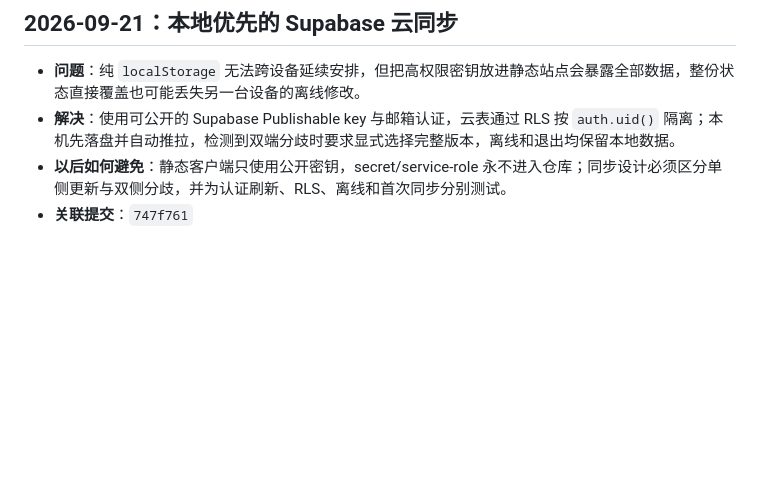
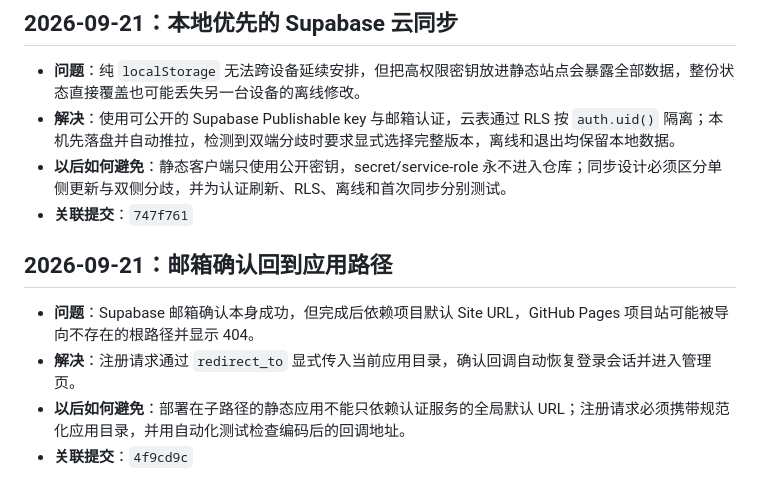
Before and after one commit to fxcyf/timeblock, a Markdown page: PROGRESS.md, the part around the change. Drawn GitHub-style; blank space fills up the shorter version.

Commit message:
docs: record auth redirect fix

```diff
--- a/PROGRESS.md
+++ b/PROGRESS.md
@@ -139,3 +139,10 @@
 - **解决**：使用可公开的 Supabase Publishable key 与邮箱认证，云表通过 RLS 按 `auth.uid()` 隔离；本机先落盘并自动推拉，检测到双端分歧时要求显式选择完整版本，离线和退出均保留本地数据。
 - **以后如何避免**：静态客户端只使用公开密钥，secret/service-role 永不进入仓库；同步设计必须区分单侧更新与双侧分歧，并为认证刷新、RLS、离线和首次同步分别测试。
 - **关联提交**：`747f761`
+
+## 2026-09-21：邮箱确认回到应用路径
+
+- **问题**：Supabase 邮箱确认本身成功，但完成后依赖项目默认 Site URL，GitHub Pages 项目站可能被导向不存在的根路径并显示 404。
+- **解决**：注册请求通过 `redirect_to` 显式传入当前应用目录，确认回调自动恢复登录会话并进入管理页。
+- **以后如何避免**：部署在子路径的静态应用不能只依赖认证服务的全局默认 URL；注册请求必须携带规范化应用目录，并用自动化测试检查编码后的回调地址。
+- **关联提交**：`4f9cd9c`
```
